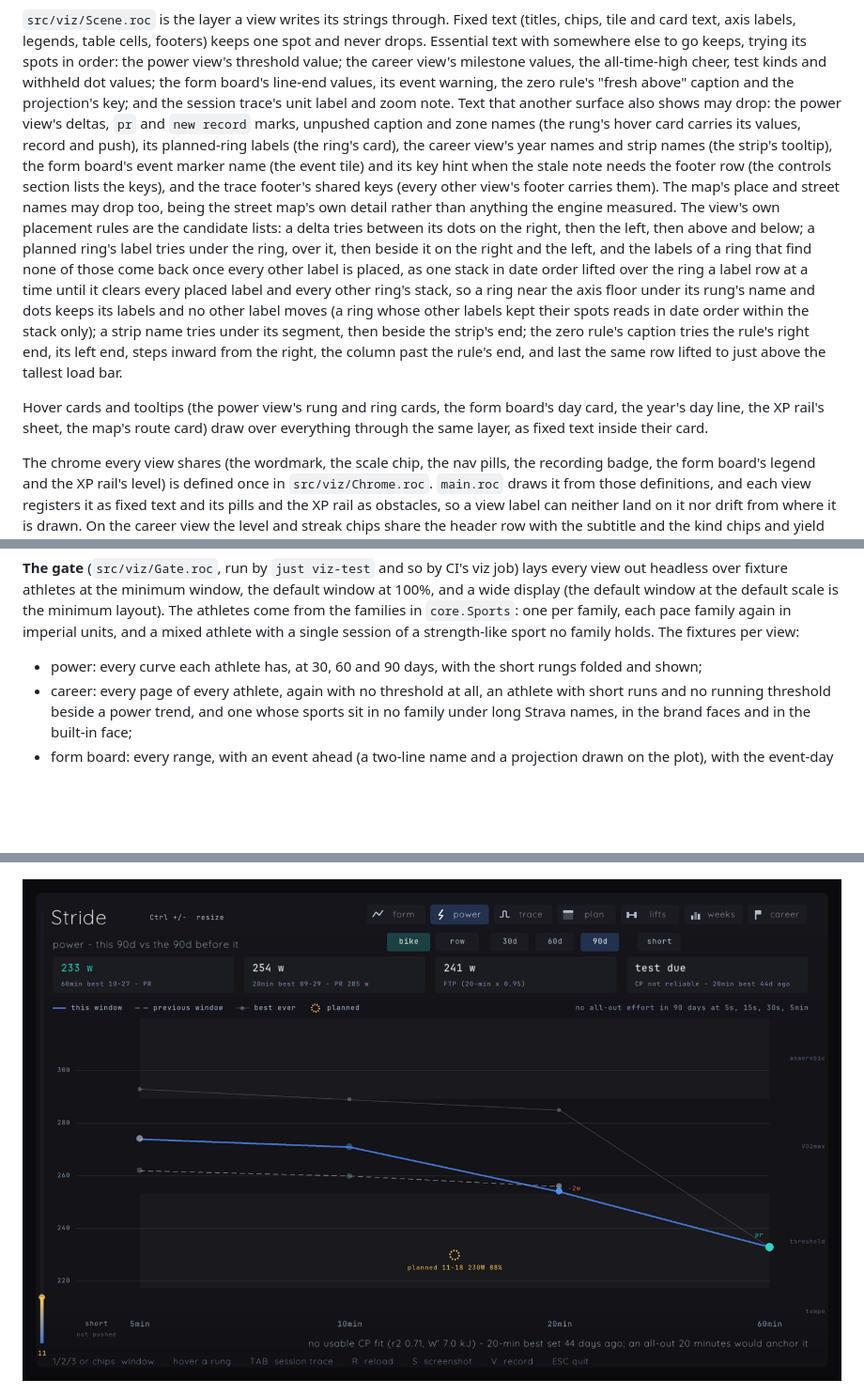
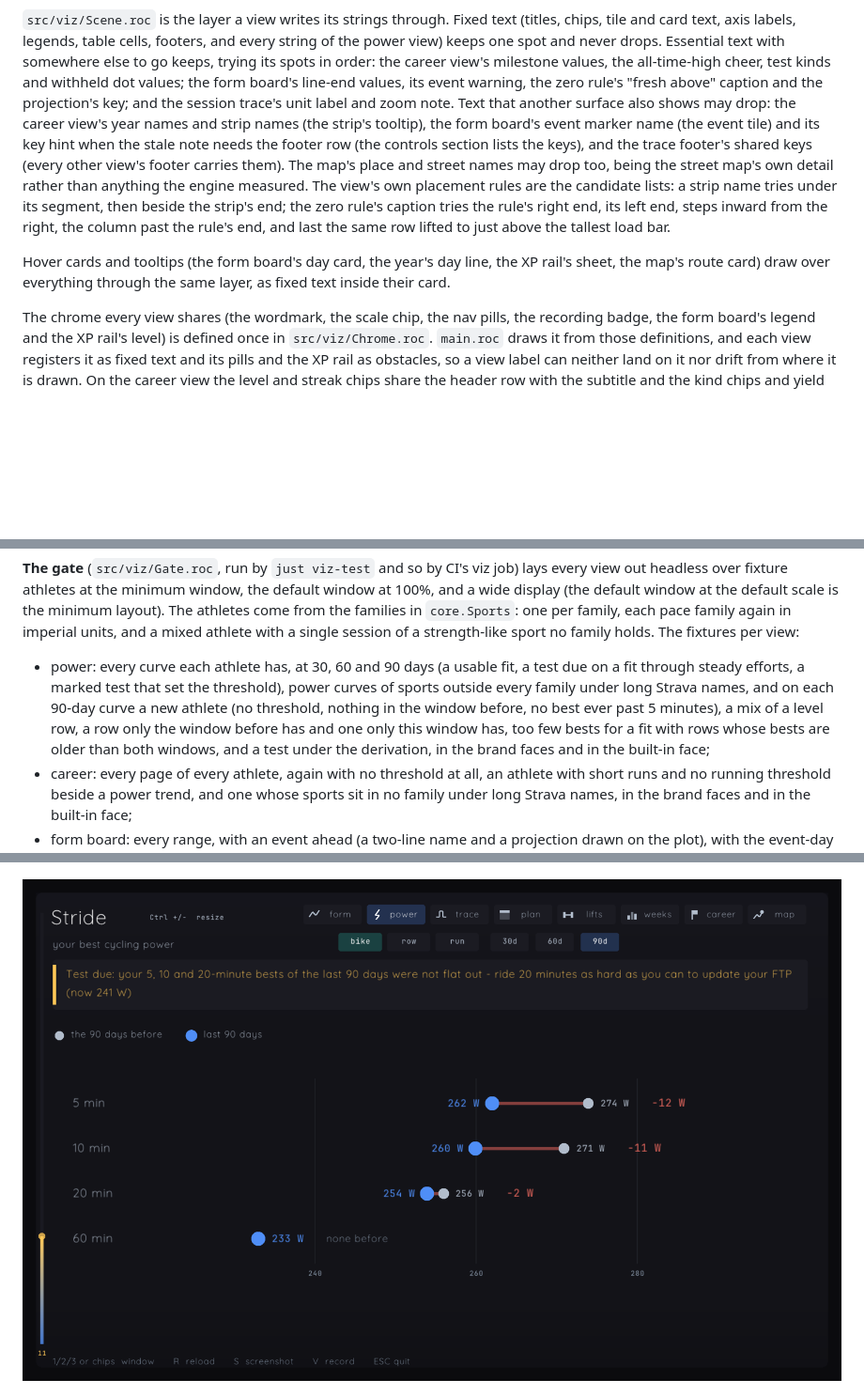
Before and after one commit to eschizoid/stride, a Markdown page: docs/viz.md, 3 parts joined by grey strips. Shown at 94% size. GitHub-like rendering; pictures changed too: docs/img/power-curve.png; blank space fills up the shorter version.

Commit message:
feat(viz): the power tab reads at a glance, with plain words and fewer layers (#756)

```diff
--- a/docs/viz.md
+++ b/docs/viz.md
@@ -776,36 +775,24 @@ first spot and the gate below decides whether that was clear.
 
 `src/viz/Scene.roc` is the layer a view writes its strings through. Fixed
 text (titles, chips, tile and card text, axis labels, legends, table cells,
-footers) keeps one spot and never drops. Essential text with somewhere else
-to go keeps, trying its spots in order: the power view's threshold value;
+footers, and every string of the power view) keeps one spot and never drops.
+Essential text with somewhere else to go keeps, trying its spots in order:
 the career view's milestone values, the all-time-high cheer, test kinds and
 withheld dot values; the form board's line-end values, its event warning,
 the zero rule's "fresh above" caption and the projection's key; and the session trace's unit label
-and zoom note. Text that another surface also shows may drop: the power
-view's deltas, `pr` and `new record` marks, unpushed caption and zone names
-(the rung's hover card carries its values, record and push), its
-planned-ring labels (the ring's card), the career view's year names and
+and zoom note. Text that another surface also shows may drop: the career view's year names and
 strip names (the strip's tooltip), the form board's event marker name (the
 event tile) and its key hint when the stale note needs the footer row (the controls section lists the keys), and the trace footer's shared keys (every other view's footer
 carries them). The map's place and street names may drop too, being the
 street map's own detail rather than anything the engine measured. The view's
-own placement rules are the candidate lists: a
-delta tries between its dots on the right, then the left, then above and
-below; a planned ring's label tries under the ring, over it, then beside
-it on the right and the left, and the labels of a ring that find none of
-those come back once every other label is placed, as one stack in date
-order lifted over the ring a label row at a time until it clears every
-placed label and every other ring's stack, so a ring near the axis floor
-under its rung's name and dots keeps its labels and no other label moves
-(a ring whose other labels kept their spots reads in date order within
-the stack only); a strip name tries under its segment, then beside the
+own placement rules are the candidate lists: a strip name tries under its segment, then beside the
 strip's end; the zero rule's caption tries the rule's right end, its left
 end, steps inward from the right, the column past the rule's end, and last
 the same row lifted to just above the tallest load bar.
 
-Hover cards and tooltips (the power view's rung and ring cards, the form
-board's day card, the year's day line, the XP rail's sheet, the map's route card) draw over
-everything through the same layer, as fixed text inside their card.
+Hover cards and tooltips (the form board's day card, the year's day line,
+the XP rail's sheet, the map's route card) draw over everything through
+the same layer, as fixed text inside their card.
 
 The chrome every view shares (the wordmark, the scale chip, the nav pills,
 the recording badge, the form board's legend and the XP rail's level) is
@@ -831,8 +818,14 @@ families in `core.Sports`: one per family, each pace family again in
 imperial units, and a mixed athlete with a single session of a strength-like
 sport no family holds. The fixtures per view:
 
-- power: every curve each athlete has, at 30, 60 and 90 days, with the short
-  rungs folded and shown;
+- power: every curve each athlete has, at 30, 60 and 90 days (a usable fit,
+  a test due on a fit through steady efforts, a marked test that set the
+  threshold), power curves of sports outside every family under long Strava
+  names, and on each 90-day curve a new athlete (no threshold, nothing in
+  the window before, no best ever past 5 minutes), a mix of a level row, a
+  row only the window before has and one only this window has, too few
+  bests for a fit with rows whose bests are older than both windows, and a
+  test under the derivation, in the brand faces and in the built-in face;
 - career: every page of every athlete, again with no threshold at all, an
   athlete with short runs and no running threshold beside a power trend,
   and one whose sports sit in no family under long Strava names, in the
```
Also changed, not shown: other parts of docs/viz.md (+99 -122 lines), docs/commands.md (+2 -2 lines), skills/stride/SKILL.md (+7 -7 lines), 16 other files.
